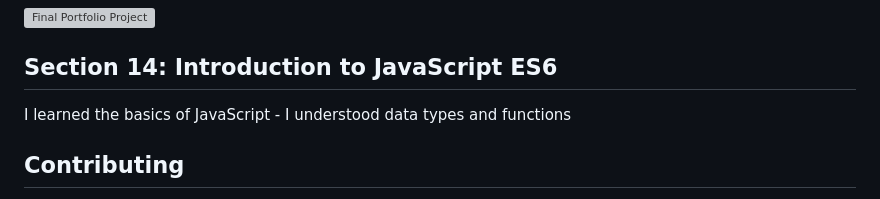
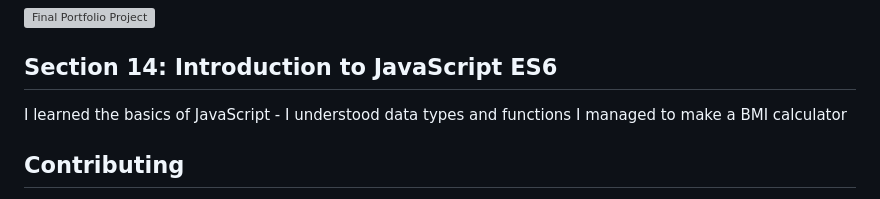
Before and after one commit to KentoDecem/WebDevelopmentBootcamp, a Markdown page: README.md, the part around the change. Rendered like a GitHub page; grey boxes are pictures that could not be loaded.

```diff
--- a/README.md
+++ b/README.md
@@ -94,7 +94,7 @@ Fortunately, I did it. You can see my website here: https://muslewski.com/
 
 ## Section 14: Introduction to JavaScript ES6
 I learned the basics of JavaScript - I understood data types and functions
-
+I managed to make a BMI calculator
 
 
 ## Contributing
```
